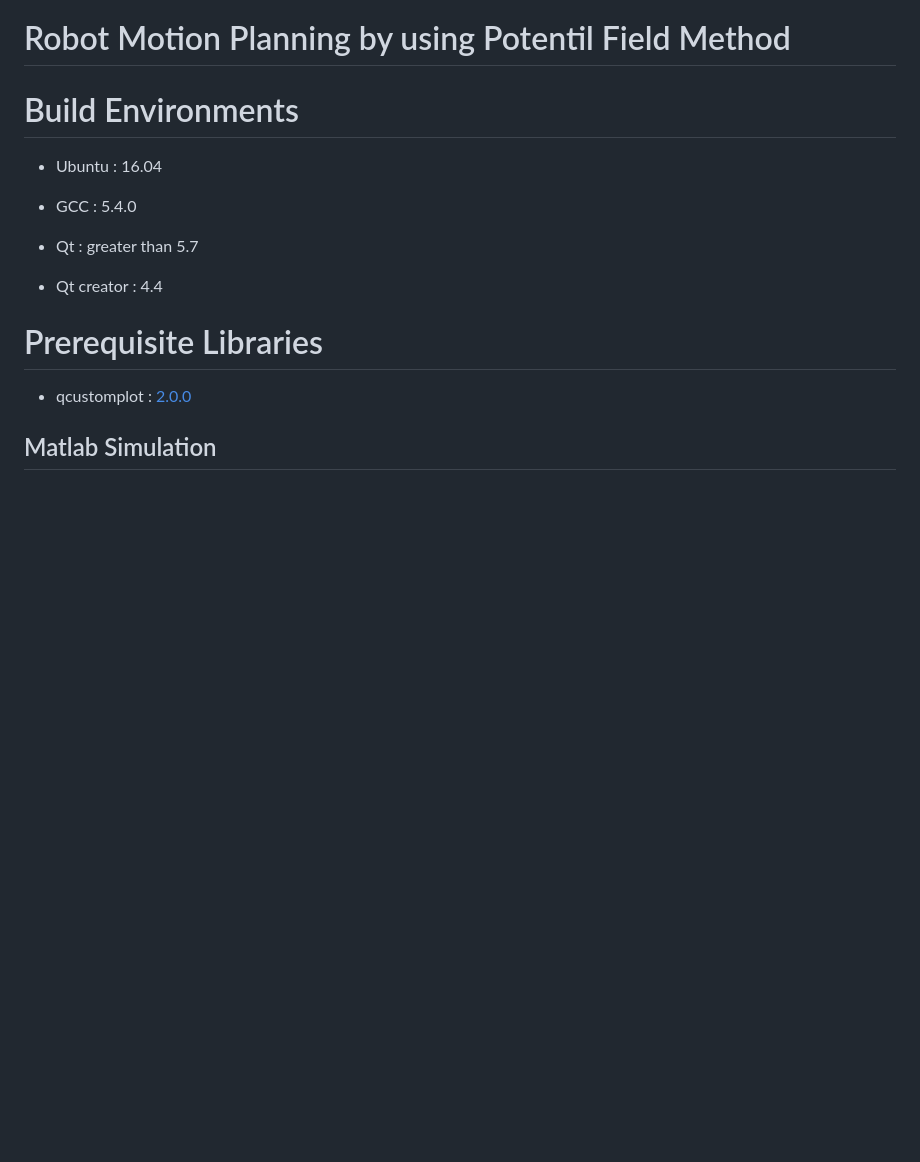
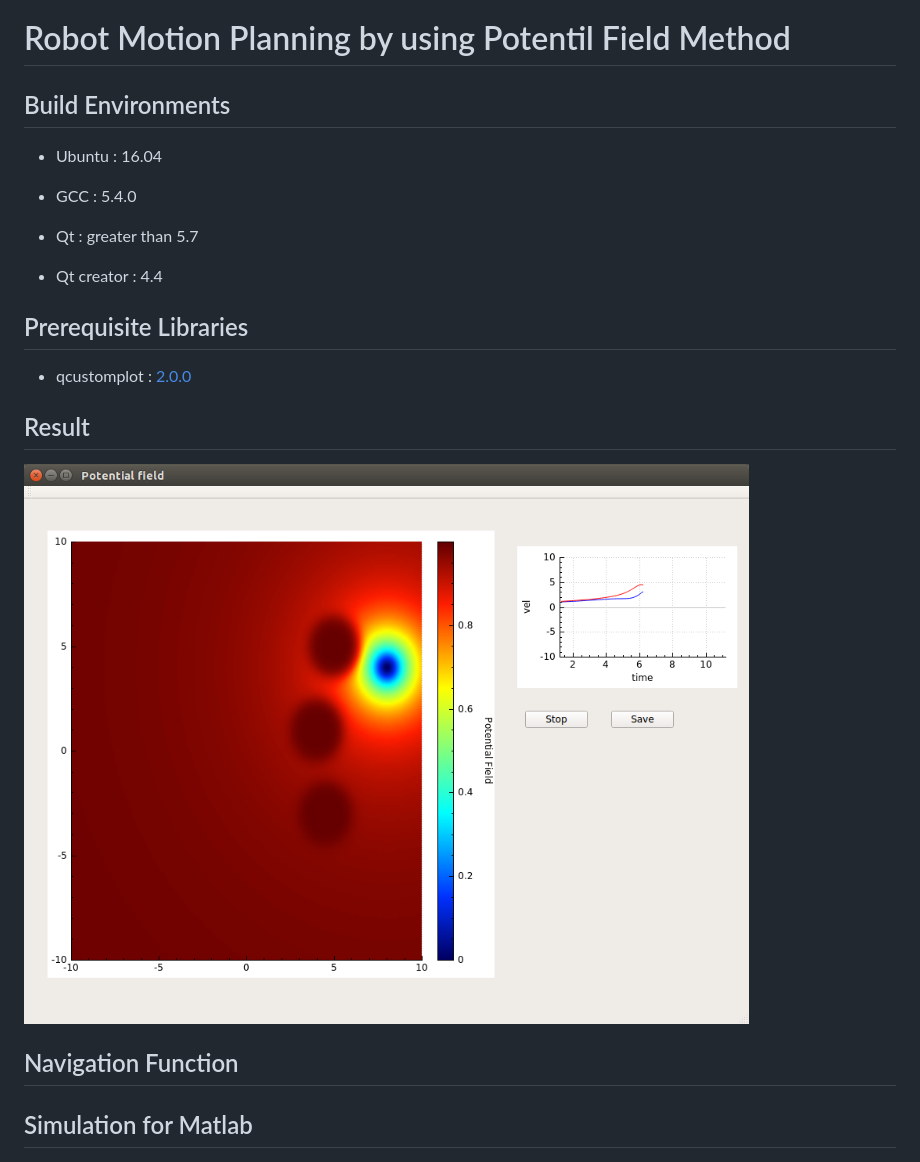
Before and after one commit to EdXian/Potential-Field-Navigation-Function, a Markdown page: Readme.md, the part around the change. Drawn GitHub-style; pictures changed too: figure/colormap.png (added); blank space fills up the shorter version.

Commit message:
add colormap

```diff
--- a/Readme.md
+++ b/Readme.md
@@ -1,6 +1,6 @@
 # Robot Motion Planning by using Potentil Field Method
 
-# Build Environments
+## Build Environments
 
  * Ubuntu : 16.04
 
@@ -10,12 +10,17 @@
 
  * Qt creator : 4.4
 
-# Prerequisite Libraries
+## Prerequisite Libraries
 
  * qcustomplot : [2.0.0](http://www.qcustomplot.com/index.php/download)
 
+## Result
 
-## Matlab Simulation
+![alt text](figure/colormap.png?raw=true "colormap")
+
+## Navigation Function
+
+## Simulation for Matlab
 ![alt text](figure/potential1.jpg?raw=true "potential1")
 
 ![alt text](figure/potential2.jpg?raw=true "potential2")
```
Also changed, not shown: 5 other files.
